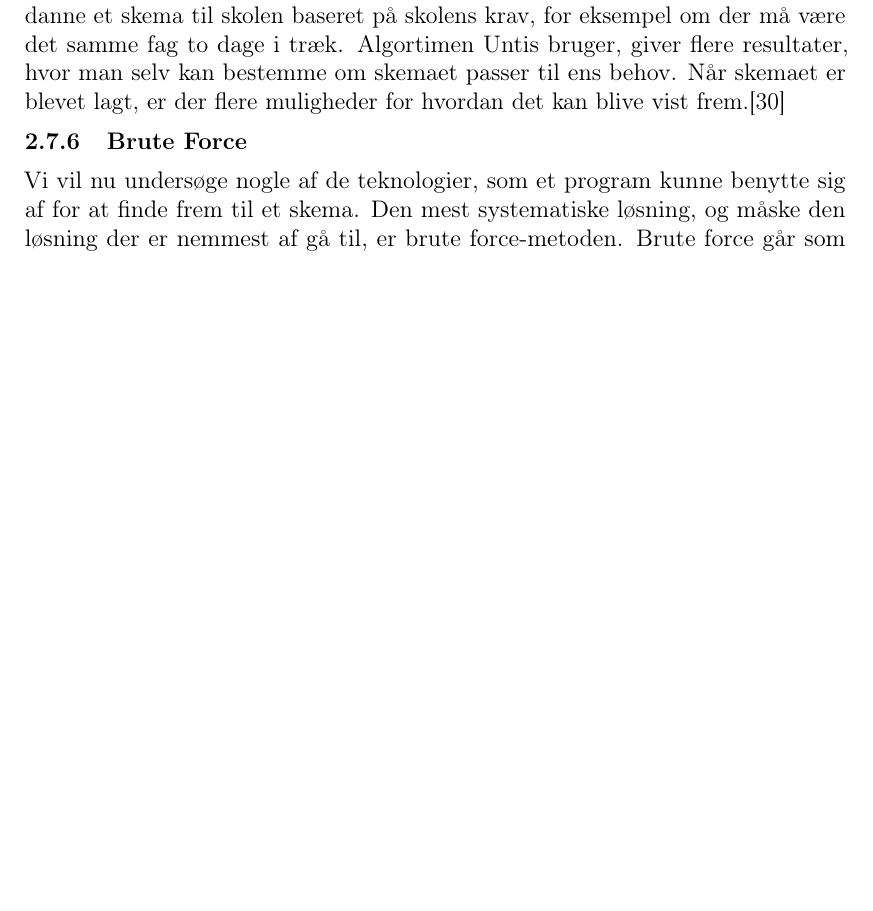
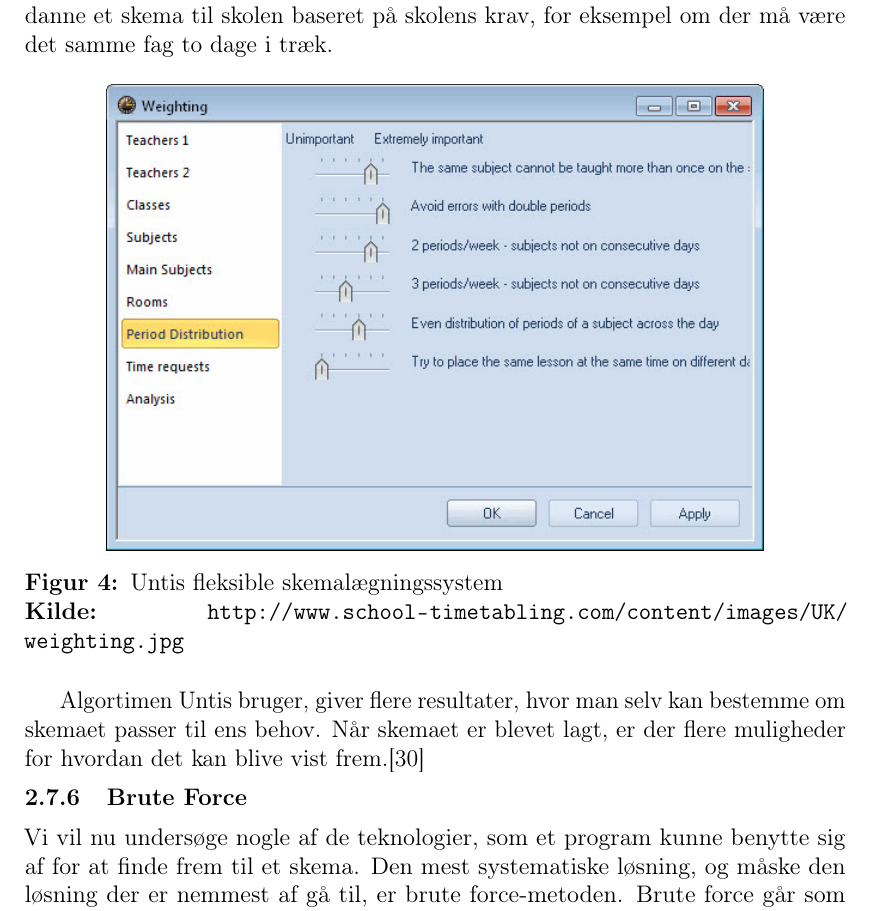
Before and after one commit to FoXsTeRDOTA/P1-AAU, a LaTeX document (Rapport/p1.tex, which reads Rapport/problemanalyse/sota.tex): part of page 14 of 29, cut so that both start at the same text, the shorter picture padded with empty space. Compiled offline with pdfLaTeX; a missing bibliography style is replaced by a similar one.

Commit message:
billede untis

```diff
--- a/Rapport/problemanalyse/sota.tex
+++ b/Rapport/problemanalyse/sota.tex
@@ -40,6 +40,13 @@
 \subsubsection{Untis}
 Untis er et af de mest anvendte skemalægningsprogrammer i Europa. Untis skriver, at deres program kan bruges af alle og har funktionerne til at gøre skemalægningen nem og overskuelig for skemalæggeren. Nogle af mulighederne med Untis er fuldautomatisk skemaoptimering med en hurtig optimeringsalgortime og at det er egnet til alle skoletyper.\cite{UntisDK}
 Untis har et brugervenlig system, hvor man indtaster skolens specifikke oplysninger, og ud fra oplysningerne kan Untis danne et skema til skolen baseret på skolens krav, for eksempel om der må være det samme fag to dage i træk.
+\begin{figure}[h!]
+	\centering
+	\includegraphics[width=0.8\textwidth]{../Billeder/untisskema.jpg}
+	\captionsource{Untis fleksible skemalægningssystem}{\url{http://www.school-timetabling.com/content/images/UK/weighting.jpg}}
+	\label{fig:untisskema}
+\end{figure}
+\FloatBarrier
 Algortimen Untis bruger, giver flere resultater, hvor man selv kan bestemme om skemaet passer til ens behov. Når skemaet er blevet lagt, er der flere muligheder for hvordan det kan blive vist frem.\cite{UntisInt}
 
 \input{problemanalyse/algoritmer.tex}
```
Also changed, not shown: Billeder/untisskema.jpg (added).
